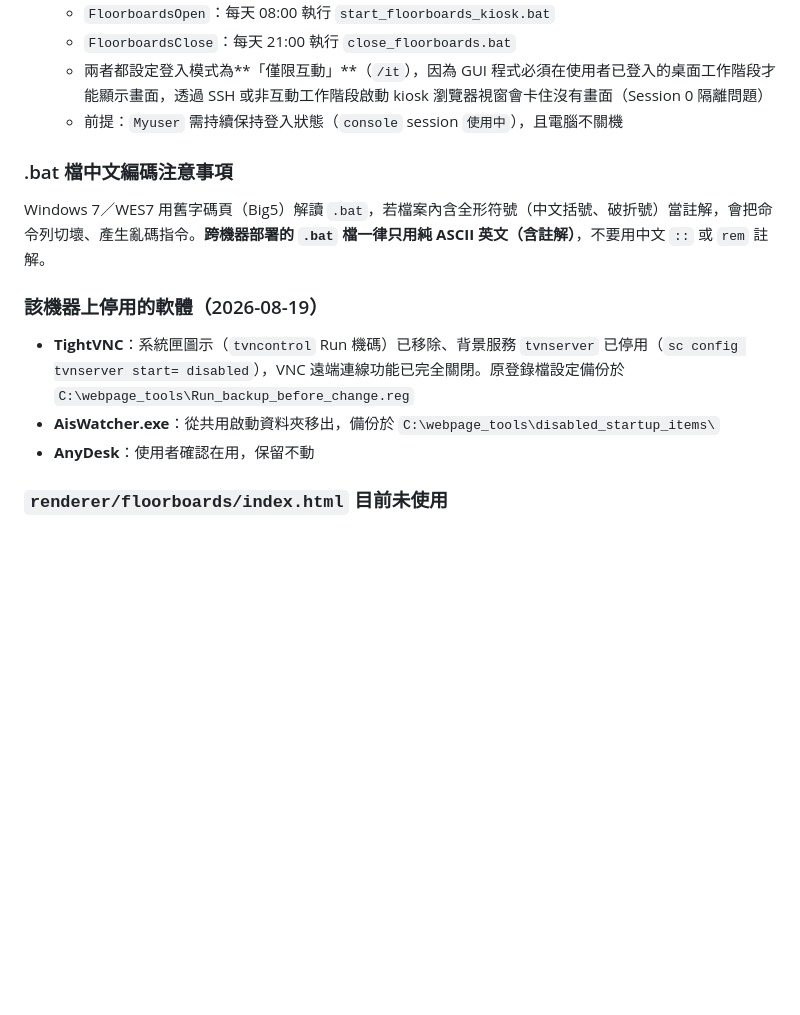
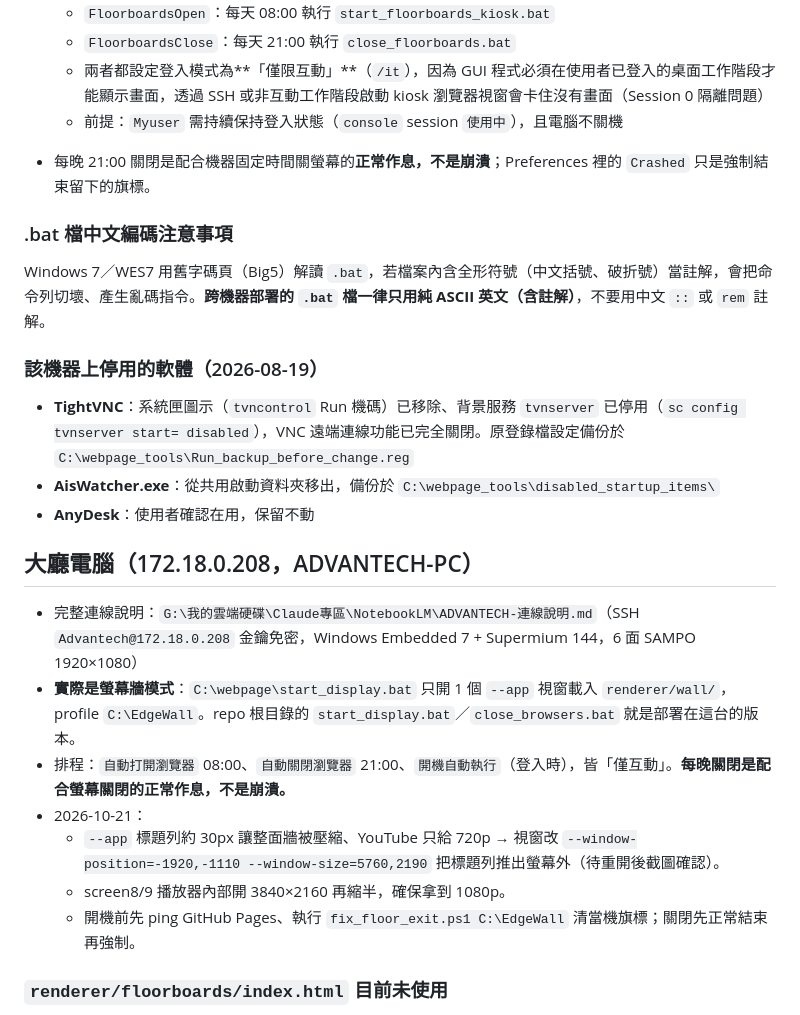
Before and after one commit to tpower1060601-sudo/community-bulletin-board, a Markdown page: CLAUDE.md, the part around the change. Rendered like a GitHub page; blank space fills up the shorter version.

Commit message:
docs: CLAUDE.md 新增大廳電腦（172.18.0.208）章節，註明每晚關閉是正常作息而非崩潰
Co-Authored-By: Claude Opus 5.5 <noreply@anthropic.com>

```diff
--- a/CLAUDE.md
+++ b/CLAUDE.md
@@ -260,6 +260,8 @@ kioskGuard 每 30 分鐘先 XHR 確認自己的網址回 200 才 `location.reloa
   - 兩者都設定登入模式為**「僅限互動」**（`/it`），因為 GUI 程式必須在使用者已登入的桌面工作階段才能顯示畫面，透過 SSH 或非互動工作階段啟動 kiosk 瀏覽器視窗會卡住沒有畫面（Session 0 隔離問題）
   - 前提：`Myuser` 需持續保持登入狀態（`console` session `使用中`），且電腦不關機
 
+- 每晚 21:00 關閉是配合機器固定時間關螢幕的**正常作息，不是崩潰**；Preferences 裡的 `Crashed` 只是強制結束留下的旗標。
+
 ### .bat 檔中文編碼注意事項
 Windows 7／WES7 用舊字碼頁（Big5）解讀 `.bat`，若檔案內含全形符號（中文括號、破折號）當註解，會把命令列切壞、產生亂碼指令。**跨機器部署的 `.bat` 檔一律只用純 ASCII 英文（含註解）**，不要用中文 `::` 或 `rem` 註解。
 
@@ -267,6 +269,15 @@ Windows 7／WES7 用舊字碼頁（Big5）解讀 `.bat`，若檔案內含全形
 - **TightVNC**：系統匣圖示（`tvncontrol` Run 機碼）已移除、背景服務 `tvnserver` 已停用（`sc config tvnserver start= disabled`），VNC 遠端連線功能已完全關閉。原登錄檔設定備份於 `C:\webpage_tools\Run_backup_before_change.reg`
 - **AisWatcher.exe**：從共用啟動資料夾移出，備份於 `C:\webpage_tools\disabled_startup_items\`
 - **AnyDesk**：使用者確認在用，保留不動
+
+## 大廳電腦（172.18.0.208，ADVANTECH-PC）
+- 完整連線說明：`G:\我的雲端硬碟\Claude專區\NotebookLM\ADVANTECH-連線說明.md`（SSH `Advantech@172.18.0.208` 金鑰免密，Windows Embedded 7 + Supermium 144，6 面 SAMPO 1920×1080）
+- **實際是螢幕牆模式**：`C:\webpage\start_display.bat` 只開 1 個 `--app` 視窗載入 `renderer/wall/`，profile `C:\EdgeWall`。repo 根目錄的 `start_display.bat`／`close_browsers.bat` 就是部署在這台的版本。
+- 排程：`自動打開瀏覽器` 08:00、`自動關閉瀏覽器` 21:00、`開機自動執行`（登入時），皆「僅互動」。**每晚關閉是配合螢幕關閉的正常作息，不是崩潰。**
+- 2026-10-21：
+  - `--app` 標題列約 30px 讓整面牆被壓縮、YouTube 只給 720p → 視窗改 `--window-position=-1920,-1110 --window-size=5760,2190` 把標題列推出螢幕外（待重開後截圖確認）。
+  - screen8/9 播放器內部開 3840×2160 再縮半，確保拿到 1080p。
+  - 開機前先 ping GitHub Pages、執行 `fix_floor_exit.ps1 C:\EdgeWall` 清當機旗標；關閉先正常結束再強制。
 
 ### `renderer/floorboards/index.html` 目前未使用
 專案裡有一個用 iframe 把 screen10+screen11 合併成單一網頁的版本（跨螢幕視窗），但實際部署時改用「兩個獨立 kiosk 視窗」方案（可用 `--kiosk` 做到真正全螢幕，合併版因跨螢幕限制只能用 `--app`、會保留一條標題列）。這個檔案先保留在 repo 裡，未刪除。
```
